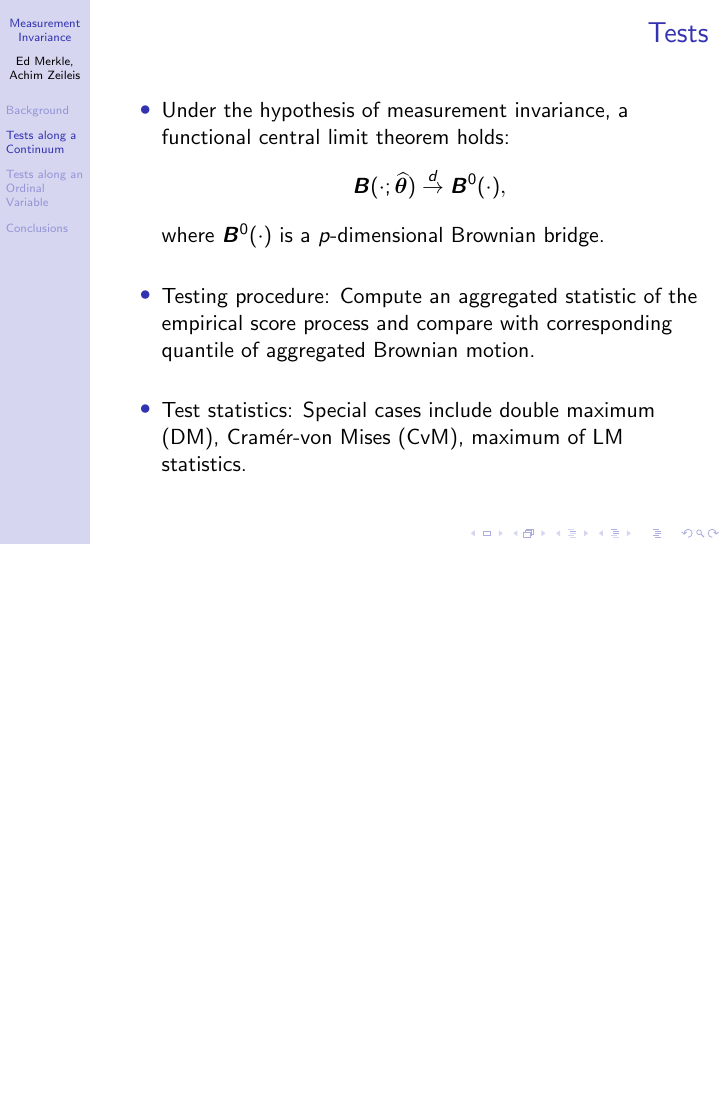
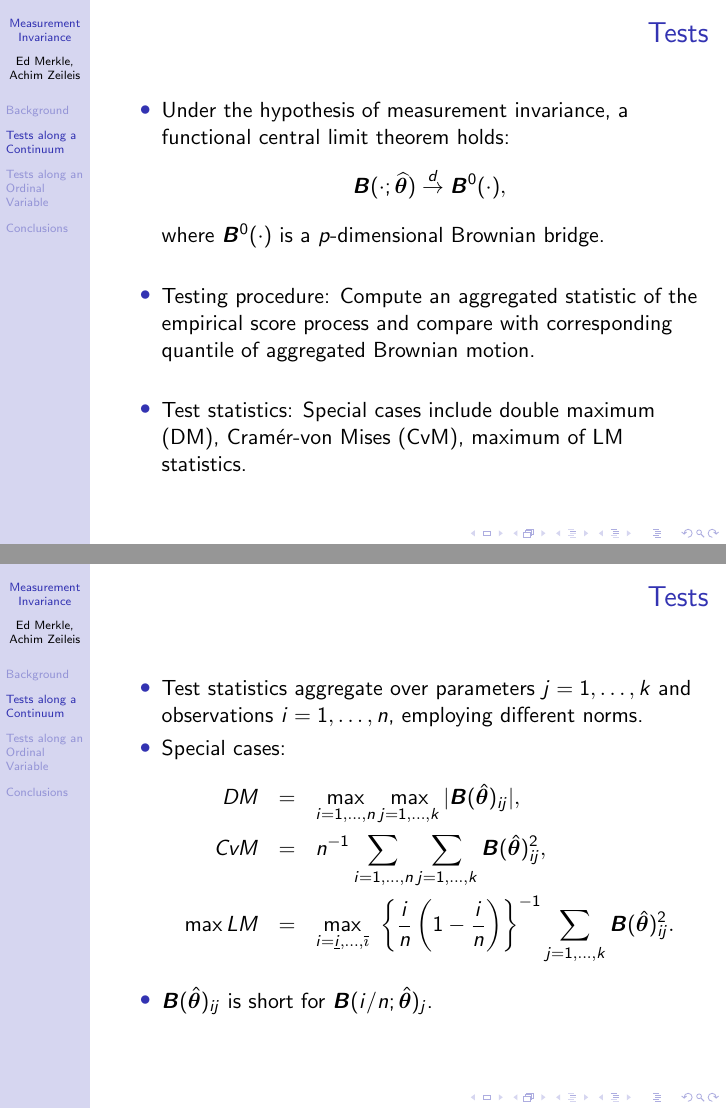
Before and after one commit to r-forge/semtools, LaTeX slides (imps2012/invariance.tex): page 12 of 21 before the commit and pages 12 and 13 of 22 after it, the two joined at a grey line, the shorter picture padded with empty space. Compiled offline with pdfLaTeX.

Commit message:
added tests for complete ordering
git-svn-id: svn://svn.r-forge.r-project.org/svnroot/semtools@147 edb9625f-4e0d-4859-8d74-9fd3b1da38cb

```diff
--- a/imps2012/invariance.tex
+++ b/imps2012/invariance.tex
@@ -172,6 +172,27 @@
   \end{itemize}
 \end{frame}
 
+
+\begin{frame}[fragile]
+  \frametitle{Tests}
+
+\begin{itemize}
+  \item Test statistics aggregate over parameters $j = 1, \dots, k$ and observations $i = 1, \dots, n$,
+    employing different norms.
+  \item Special cases:
+    \begin{eqnarray*}
+      \mathit{DM}      & = & \max_{i = 1,\dots, n} \max_{j = 1, \dots, k} | {\bm B}(\hat {\bm \theta})_{ij} |,\\
+      \mathit{CvM}     & = & n^{-1} \sum_{i = 1,\dots, n} \sum_{j = 1, \dots, k} {\bm B}(\hat {\bm \theta})_{ij}^2, \\
+      \max \mathit{LM} & = & \max_{i = \underline{i}, \dots, \overline{\imath}} ~
+                             \left\{ \frac{i}{n} \left( 1 - \frac{i}{n} \right) \right\}^{-1}
+                             \sum_{j = 1, \dots, k} {\bm B}(\hat {\bm \theta})_{ij}^2.
+    \end{eqnarray*}
+  \item ${\bm B}(\hat {\bm \theta})_{ij}$ is short for $\bm{B}(i/n; \hat{\bm{\theta}})_j$.
+\end{itemize}
+
+
+\end{frame}
+
 \frame{
   \frametitle{Simulation}
   \begin{itemize}
```
